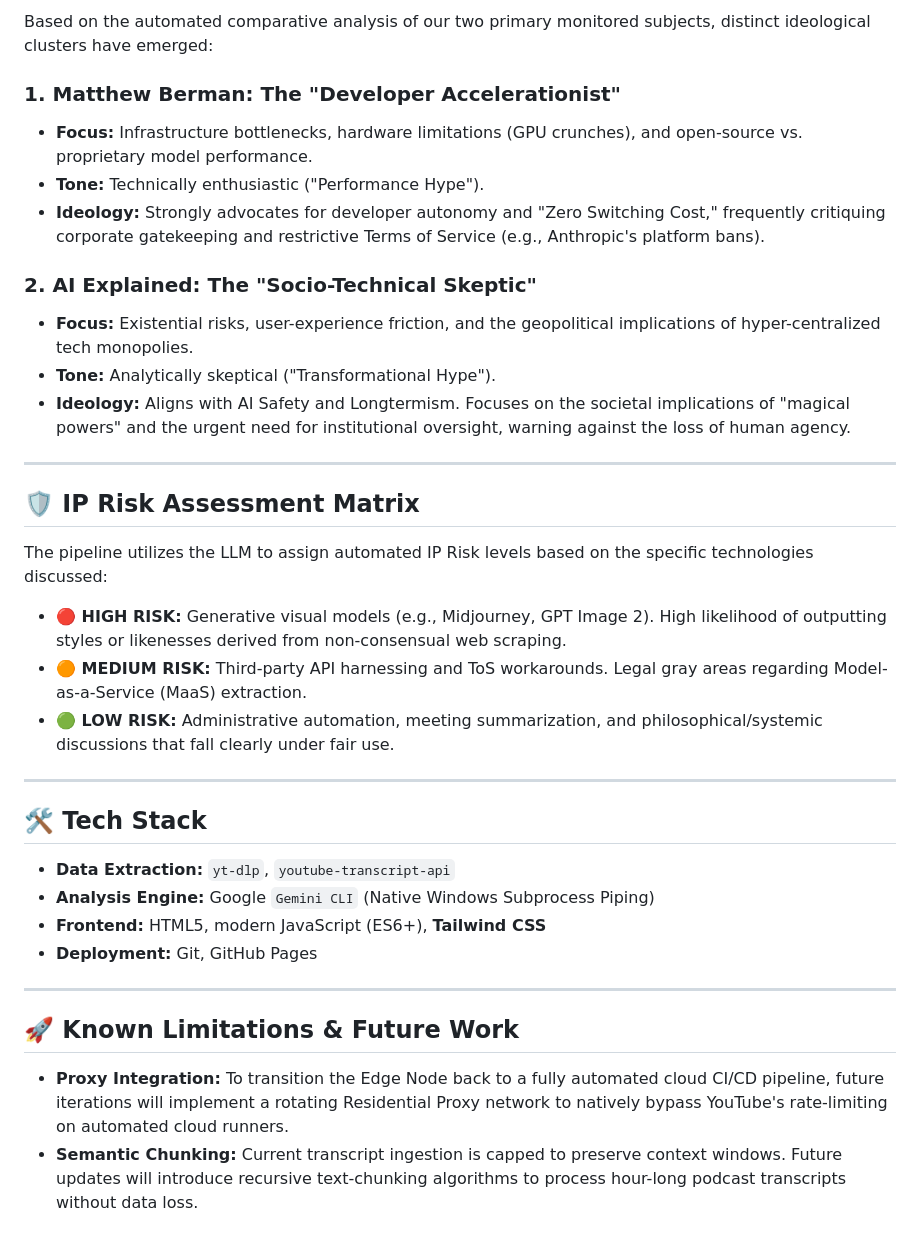
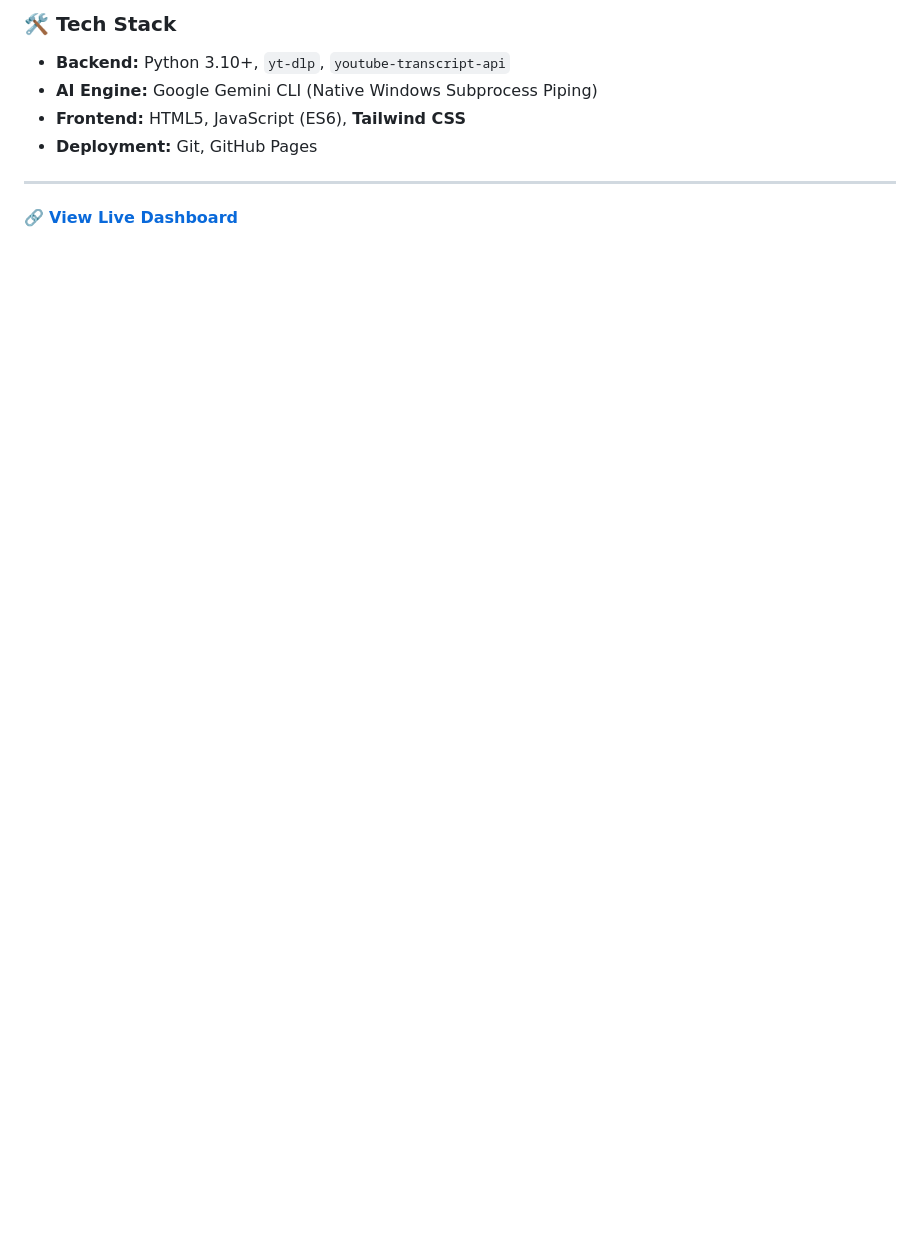
Before and after one commit to JKL-AIVN/llm-discourse-monitor, a Markdown page: README.md, the part around one of its changes. GitHub-like rendering; blank space fills up the shorter version.

```diff
--- a/README.md
+++ b/README.md
@@ -31,33 +46,9 @@ To ensure 100% data integrity and bypass cloud-level fingerprinting, the archite
-Based on the automated comparative analysis of our two primary monitored subjects, distinct ideological clusters have emerged:
-
-### 1. Matthew Berman: The "Developer Accelerationist"
-* **Focus:** Infrastructure bottlenecks, hardware limitations (GPU crunches), and open-source vs. proprietary model performance.
-* **Tone:** Technically enthusiastic ("Performance Hype").
-* **Ideology:** Strongly advocates for developer autonomy and "Zero Switching Cost," frequently critiquing corporate gatekeeping and restrictive Terms of Service (e.g., Anthropic's platform bans).
-
-### 2. AI Explained: The "Socio-Technical Skeptic"
-* **Focus:** Existential risks, user-experience friction, and the geopolitical implications of hyper-centralized tech monopolies.
-* **Tone:** Analytically skeptical ("Transformational Hype").
-* **Ideology:** Aligns with AI Safety and Longtermism. Focuses on the societal implications of "magical powers" and the urgent need for institutional oversight, warning against the loss of human agency.
-
----
-
-## 🛡️ IP Risk Assessment Matrix
-The pipeline utilizes the LLM to assign automated IP Risk levels based on the specific technologies discussed:
-* **🔴 HIGH RISK:** Generative visual models (e.g., Midjourney, GPT Image 2). High likelihood of outputting styles or likenesses derived from non-consensual web scraping.
-* **🟠 MEDIUM RISK:** Third-party API harnessing and ToS workarounds. Legal gray areas regarding Model-as-a-Service (MaaS) extraction.
-* **🟢 LOW RISK:** Administrative automation, meeting summarization, and philosophical/systemic discussions that fall clearly under fair use.
-
----
-
-## 🛠️ Tech Stack
-* **Data Extraction:** `yt-dlp`, `youtube-transcript-api`
-* **Analysis Engine:** Google `Gemini CLI` (Native Windows Subprocess Piping)
-* **Frontend:** HTML5, modern JavaScript (ES6+), **Tailwind CSS**
+### 🛠️ Tech Stack
+* **Backend:** Python 3.10+, `yt-dlp`, `youtube-transcript-api`
+* **AI Engine:** Google Gemini CLI (Native Windows Subprocess Piping)
+* **Frontend:** HTML5, JavaScript (ES6), **Tailwind CSS**
 * **Deployment:** Git, GitHub Pages
 
 ---
 
-## 🚀 Known Limitations & Future Work
-* **Proxy Integration:** To transition the Edge Node back to a fully automated cloud CI/CD pipeline, future iterations will implement a rotating Residential Proxy network to natively bypass YouTube's rate-limiting on automated cloud runners.
-* **Semantic Chunking:** Current transcript ingestion is capped to preserve context windows. Future updates will introduce recursive text-chunking algorithms to process hour-long podcast transcripts without data loss.
+🔗 **[View Live Dashboard](https://jkl-aivn.github.io/llm-discourse-monitor/)**
```
Also changed, not shown: other parts of README.md (+34 -19 lines).
